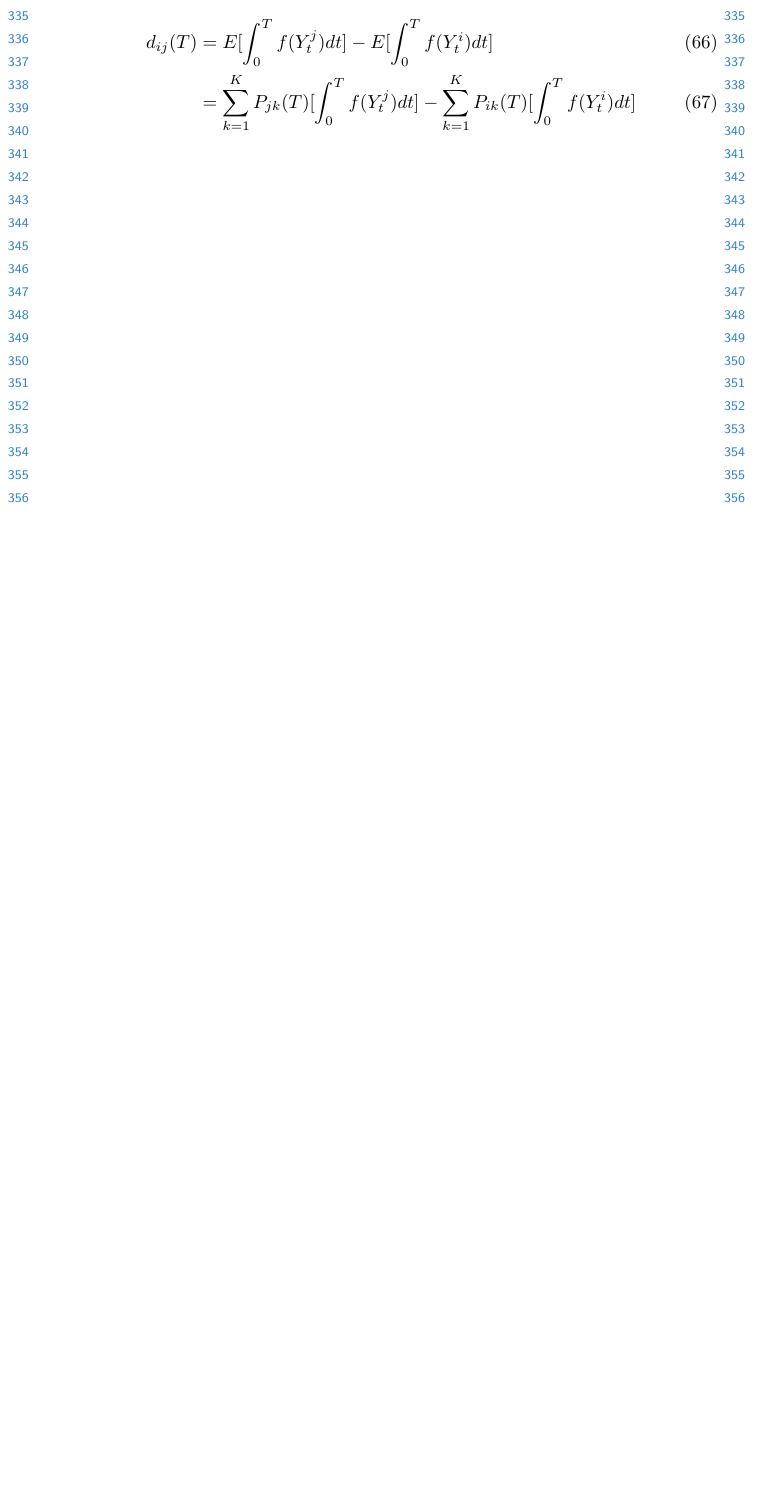
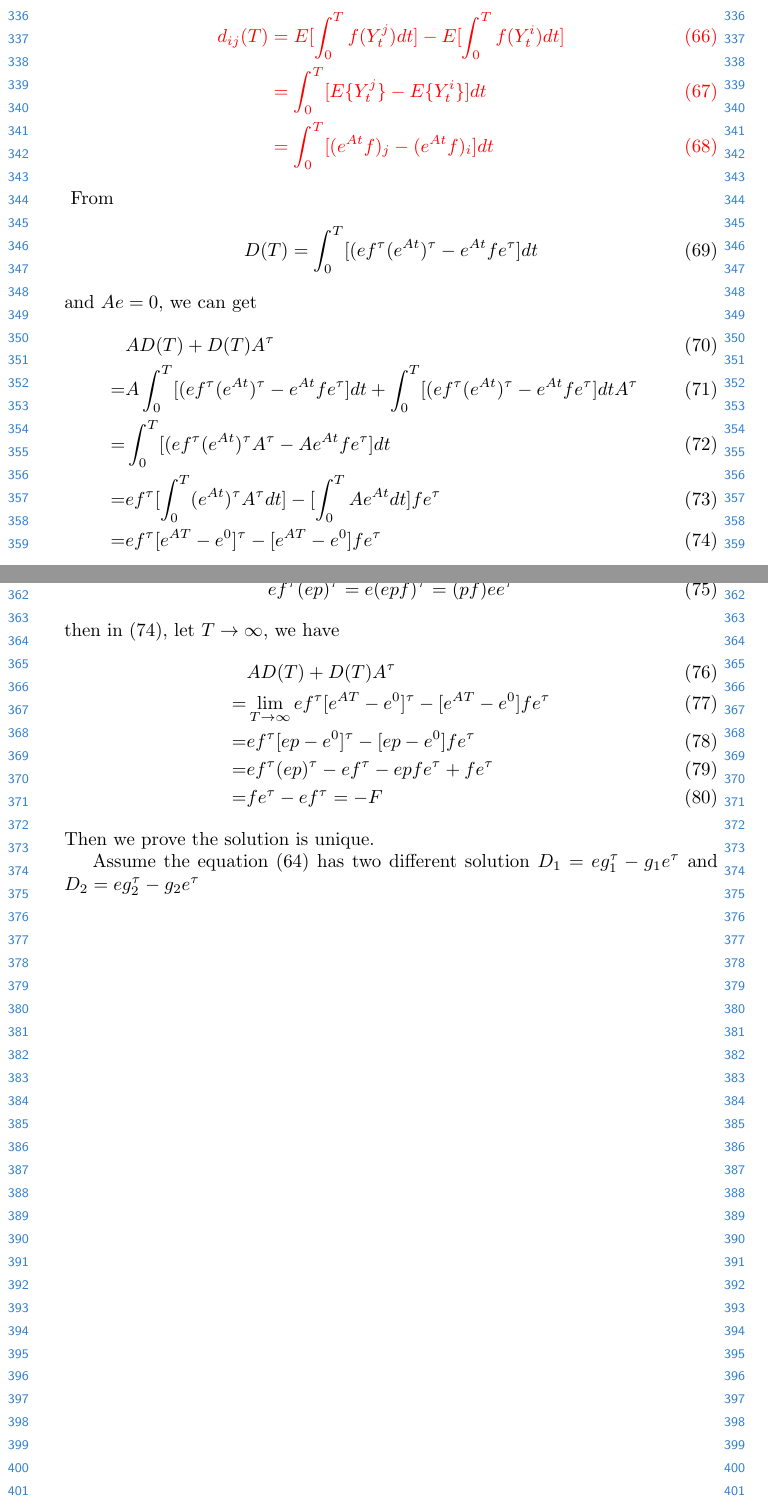
Before and after one commit to DeppMeng/Hidden-Markov-Model, a LaTeX paper (MDP.tex): part of page 8 of 8 before the commit and two parts of pages 8 and 9 of 9 after it, the two joined at a grey line, cut at the place of the change, the shorter picture padded with empty space. Compiled offline with pdfLaTeX.

Commit message:
solved proof of Lemma 6

```diff
--- a/MDP.tex
+++ b/MDP.tex
@@ -417,4 +418,19 @@
         \begin{align}
             d_{ij}(T) &= E [ \int_0^T f(Y_t^j)dt ] -  E [ \int_0^T f(Y_t^i)dt ] \\
-            &= \sum_{k=1}^K P_{jk}(T) [ \int_0^T f(Y_t^j)dt ] -  \sum_{k=1}^K P_{ik}(T) [ \int_0^T f(Y_t^i)dt ]
+            %&= \sum_{k=1}^K P_{jk}(T) [ \int_0^T f(Y_t^j)dt ] -  \sum_{k=1}^K P_{ik}(T) [ \int_0^T f(Y_t^i)dt ]
+            &= \int_0^T [ E\{Y_t^j\} - E\{Y_t^i\} ]dt \\
+            &= \int_0^T [ (e^{At} f)_j - (e^{At} f)_i ]dt
+        \end{align}}
+        From
+        \begin{align}
+            D(T) = \int_0^T [ (ef^\tau(e^{At})^\tau - e^{At}fe^\tau ]dt
         \end{align}
+        and $Ae = 0$, we can get
+        \begin{align}
+            &AD(T) + D(T)A^\tau \\
+            = &A\int_0^T [ (ef^\tau(e^{At})^\tau - e^{At}fe^\tau ]dt
+            + \int_0^T [ (ef^\tau(e^{At})^\tau - e^{At}fe^\tau ]dt A^\tau \\
+            = &\int_0^T [ (ef^\tau(e^{At})^\tau A^\tau - Ae^{At}fe^\tau ]dt \\
+            = &ef^\tau [ \int_0^T (e^{At})^\tau A^\tau dt ] - [\int_0^T Ae^{At} dt] fe^\tau\\
+            = &ef^\tau [e^{AT} - e^0]^\tau - [e^{AT} - e^0] fe^\tau
+        \end{align}
@@ -421,3 +441,17 @@
+            ef^\tau(ep)^\tau = e(epf)^\tau = (pf)ee^\tau
+        \end{align}
+        then in (74), let $T \rightarrow \infty$, we have
+        \begin{align}
+            &AD(T) + D(T)A^\tau \\
+            = &\mathop{\lim}_{T\rightarrow\infty}ef^\tau [e^{AT} - e^0]^\tau - [e^{AT} - e^0] fe^\tau \\
+            = &ef^\tau [ep - e^0]^\tau - [ep - e^0] fe^\tau \\
+            = &ef^\tau(ep)^\tau - ef^\tau - epfe^\tau + fe^\tau \\
+            = &fe^\tau - ef^\tau = -F
+        \end{align}
+        Then we prove the solution is unique.
+        \par
+        Assume the equation (64) has two different solution
+        $D_1 = eg_1^\tau - g_1e^\tau$ and $D_2 = eg_2^\tau - g_2e^\tau$
     \end{proof}
 
     \end{document}
```
Also changed, not shown: MDP.pdf, MDP.tex (5 more changed lines).
